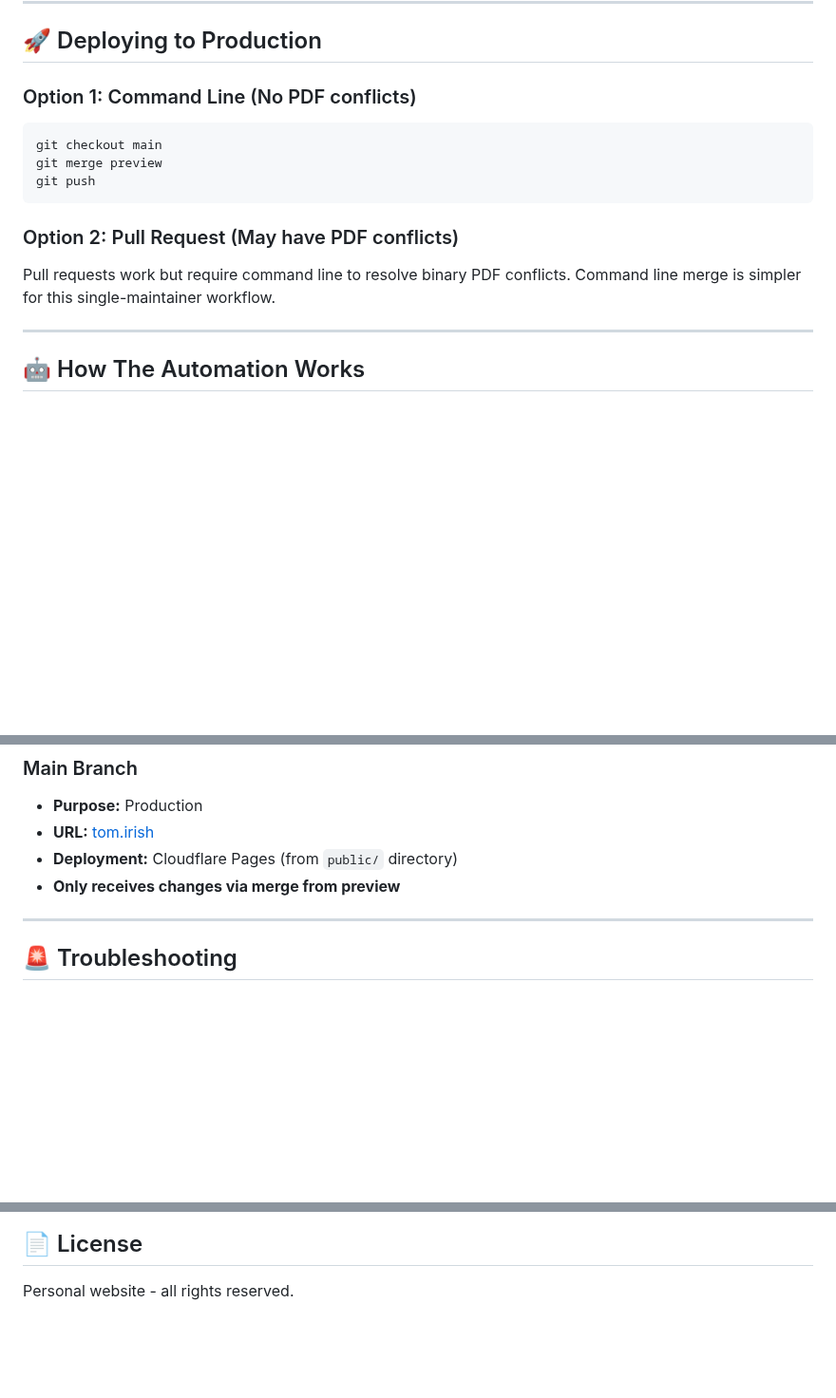
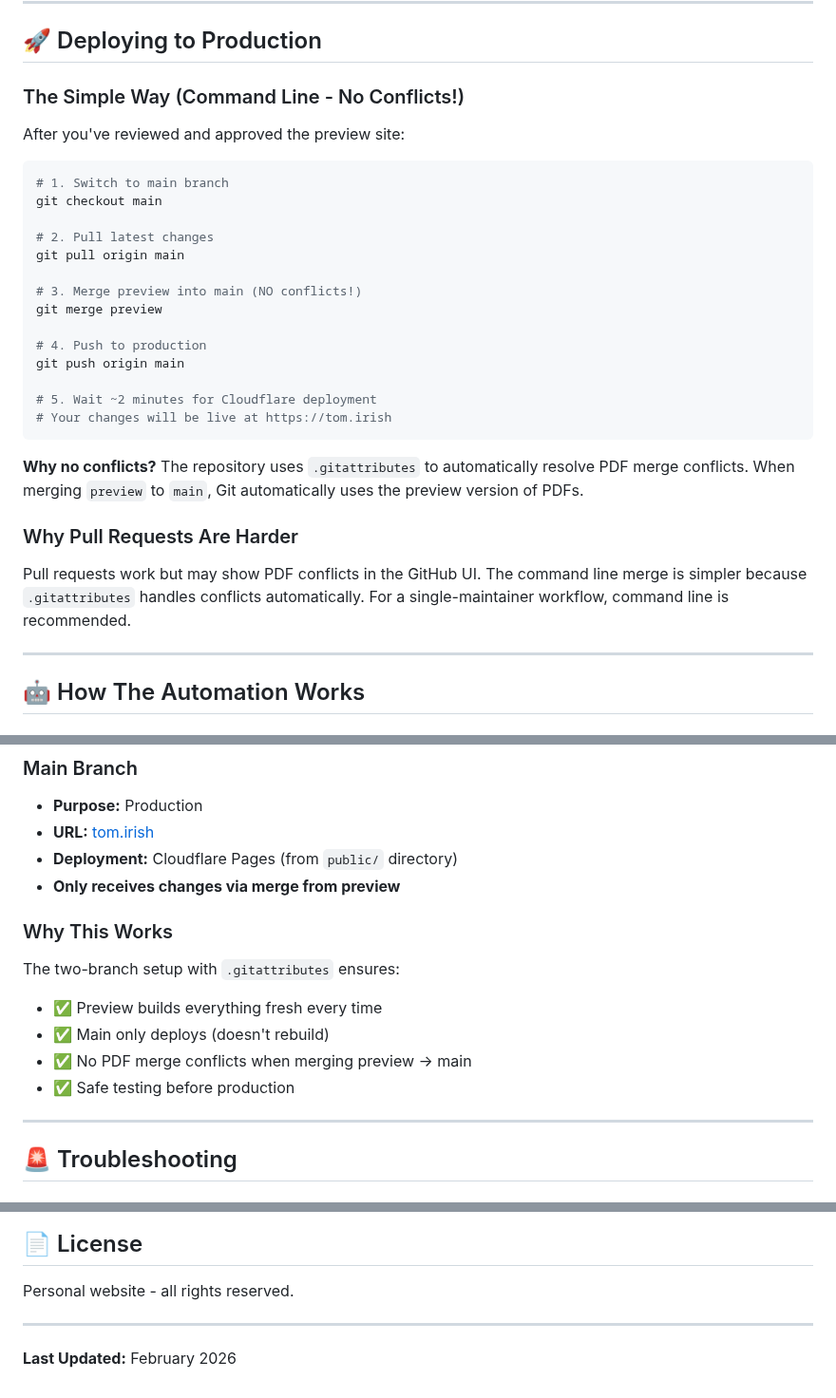
Before and after one commit to tomirish/tom.irish, a Markdown page: README.md, 3 parts joined by grey strips. Shown at 95% size. Rendered like a GitHub page; blank space fills up the shorter version.

````diff
--- a/README.md
+++ b/README.md
@@ -143,17 +161,32 @@ Your summary here...
 
 ## 🚀 Deploying to Production
 
-### Option 1: Command Line (No PDF conflicts)
+### The Simple Way (Command Line - No Conflicts!)
+
+After you've reviewed and approved the preview site:
 
 ```bash
+# 1. Switch to main branch
 git checkout main
+
+# 2. Pull latest changes
+git pull origin main
+
+# 3. Merge preview into main (NO conflicts!)
 git merge preview
-git push
+
+# 4. Push to production
+git push origin main
+
+# 5. Wait ~2 minutes for Cloudflare deployment
+# Your changes will be live at https://tom.irish
 ```
 
-### Option 2: Pull Request (May have PDF conflicts)
+**Why no conflicts?** The repository uses `.gitattributes` to automatically resolve PDF merge conflicts. When merging `preview` to `main`, Git automatically uses the preview version of PDFs.
 
-Pull requests work but require command line to resolve binary PDF conflicts. Command line merge is simpler for this single-maintainer workflow.
+### Why Pull Requests Are Harder
+
+Pull requests work but may show PDF conflicts in the GitHub UI. The command line merge is simpler because `.gitattributes` handles conflicts automatically. For a single-maintainer workflow, command line is recommended.
 
 ---
 
@@ -325,6 +366,14 @@ python -m http.server 8000
 - **Deployment:** Cloudflare Pages (from `public/` directory)
 - **Only receives changes via merge from preview**
 
+### Why This Works
+
+The two-branch setup with `.gitattributes` ensures:
+- ✅ Preview builds everything fresh every time
+- ✅ Main only deploys (doesn't rebuild)
+- ✅ No PDF merge conflicts when merging preview → main
+- ✅ Safe testing before production
+
 ---
 
 ## 🚨 Troubleshooting
@@ -390,3 +490,7 @@ Make sure you:
 ## 📄 License
 
 Personal website - all rights reserved.
+
+---
+
+**Last Updated:** February 2026
````
Also changed, not shown: other parts of README.md (+97 -20 lines).
